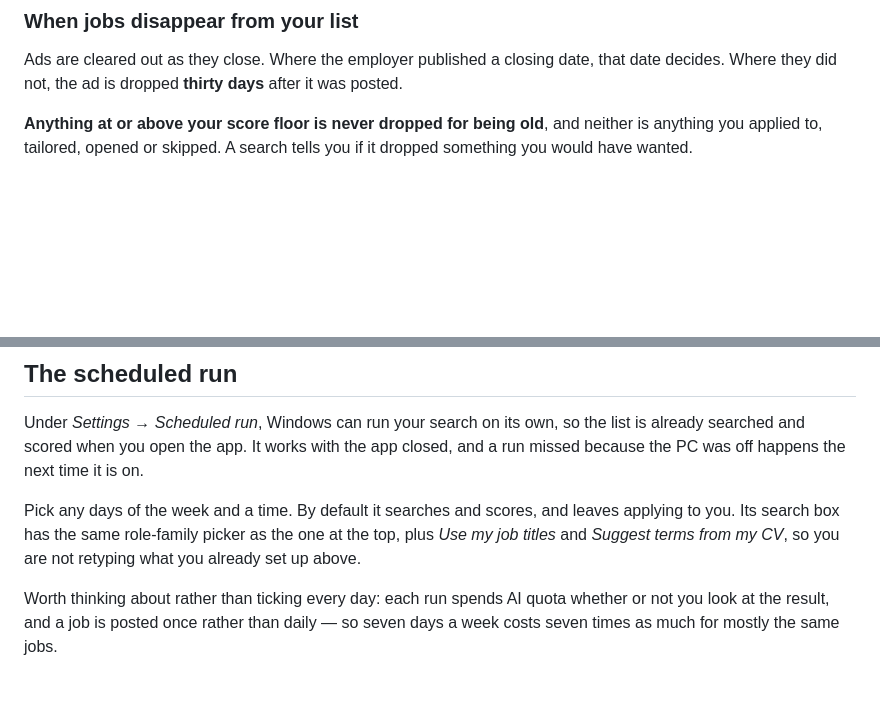
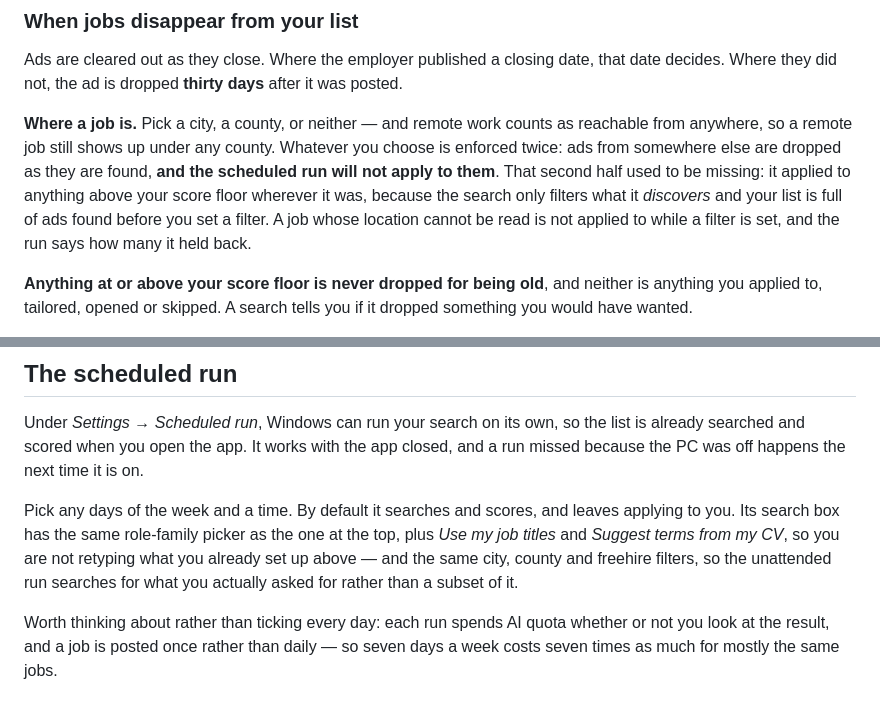
Before and after one commit to FrostyDog222/jobhunter, a Markdown page: README.md, 2 parts joined by grey strips. Rendered like a GitHub page; blank space fills up the shorter version.

Commit message:
Document the location fix and the scheduled run filters
74a50b2 shipped the code without these. The README edit asserted against a
paragraph I had rewritten earlier the same day, so it failed and left the file
alone while the commit on the next line ran regardless.

Third time that shape has bitten this week. The commit is guarded on the test
exit code now, which was the fix for the last one - but a failed EDIT has to stop
it too, not only a failed test.

Co-Authored-By: Claude Opus 5 <noreply@anthropic.com>

```diff
--- a/README.md
+++ b/README.md
@@ -169,6 +169,14 @@ nothing is claimed either way.
 Ads are cleared out as they close. Where the employer published a closing date, that date decides.
 Where they did not, the ad is dropped **thirty days** after it was posted.
 
+**Where a job is.** Pick a city, a county, or neither — and remote work counts as reachable from
+anywhere, so a remote job still shows up under any county. Whatever you choose is enforced twice: ads
+from somewhere else are dropped as they are found, **and the scheduled run will not apply to them**.
+That second half used to be missing: it applied to anything above your score floor wherever it was,
+because the search only filters what it *discovers* and your list is full of ads found before you set
+a filter. A job whose location cannot be read is not applied to while a filter is set, and the run
+says how many it held back.
+
 **Anything at or above your score floor is never dropped for being old**, and neither is anything
 you applied to, tailored, opened or skipped. A search tells you if it dropped something you would
 have wanted.
@@ -244,7 +252,9 @@ the PC was off happens the next time it is on.
 
 Pick any days of the week and a time. By default it searches and scores, and leaves applying to you.
 Its search box has the same role-family picker as the one at the top, plus *Use my job titles* and
-*Suggest terms from my CV*, so you are not retyping what you already set up above.
+*Suggest terms from my CV*, so you are not retyping what you already set up above — and the same
+city, county and freehire filters, so the unattended run searches for what you actually asked for
+rather than a subset of it.
 
 Worth thinking about rather than ticking every day: each run spends AI quota whether or not you look
 at the result, and a job is posted once rather than daily — so seven days a week costs seven times
```
